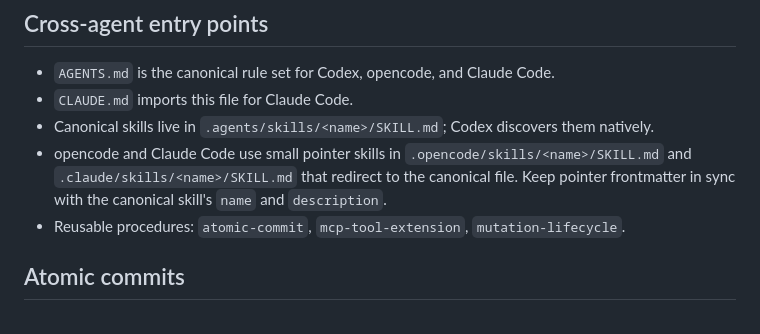
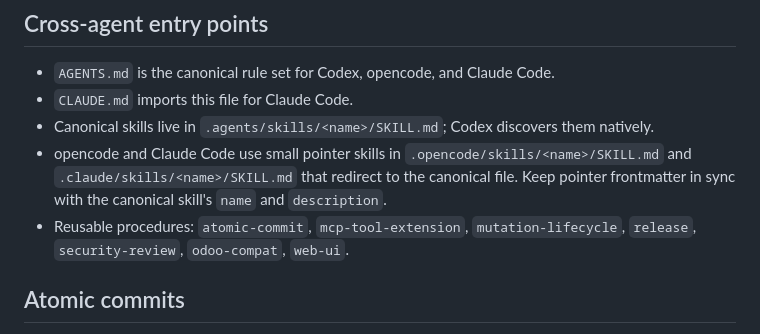
Before and after one commit to dimastriann/odoo-erp-mcp, a Markdown page: AGENTS.md, the part around the change. GitHub-like rendering.

Commit message:
docs(agents): list all shared skills
Keep the reusable procedure list in sync with .agents/skills.

```diff
--- a/AGENTS.md
+++ b/AGENTS.md
@@ -15,7 +15,7 @@ query-protection invariants.
   redirect to the canonical file. Keep pointer frontmatter in sync with the
   canonical skill's `name` and `description`.
 - Reusable procedures: `atomic-commit`, `mcp-tool-extension`,
-  `mutation-lifecycle`.
+  `mutation-lifecycle`, `release`, `security-review`, `odoo-compat`, `web-ui`.
 
 ## Atomic commits
 
```
